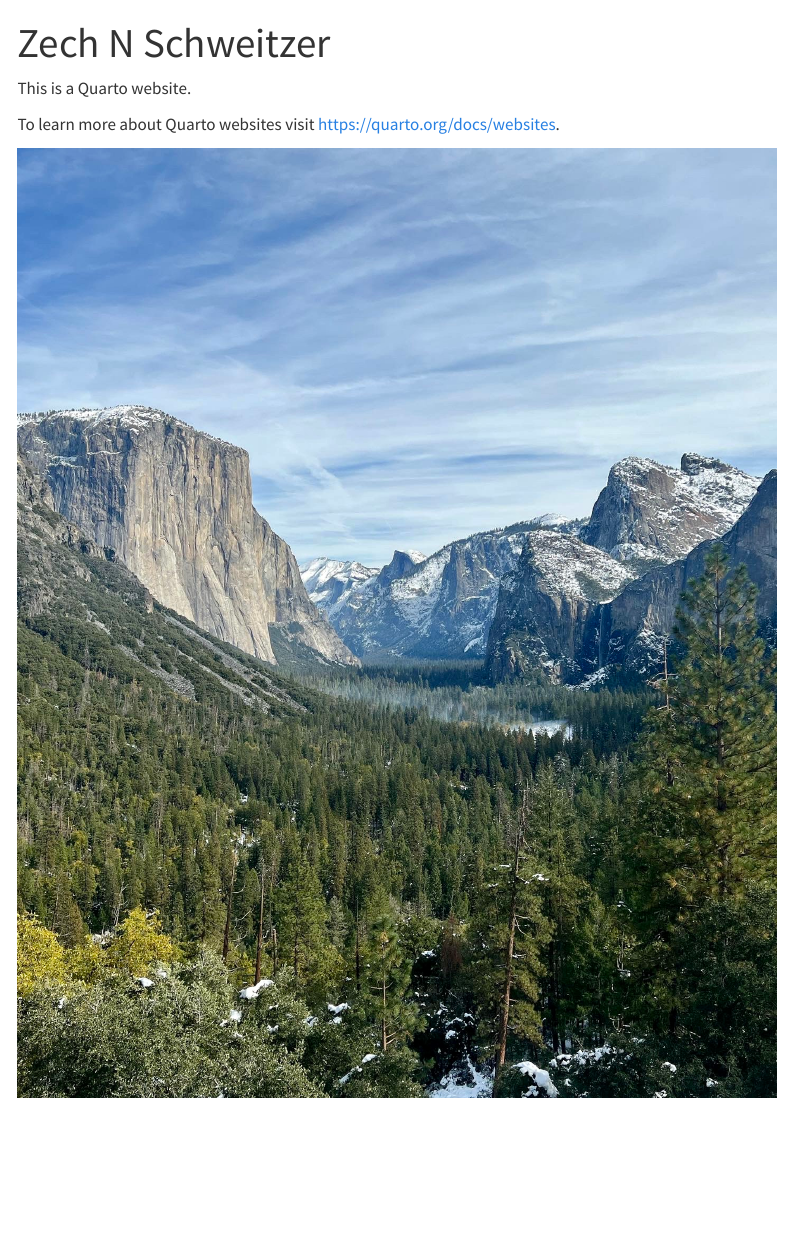
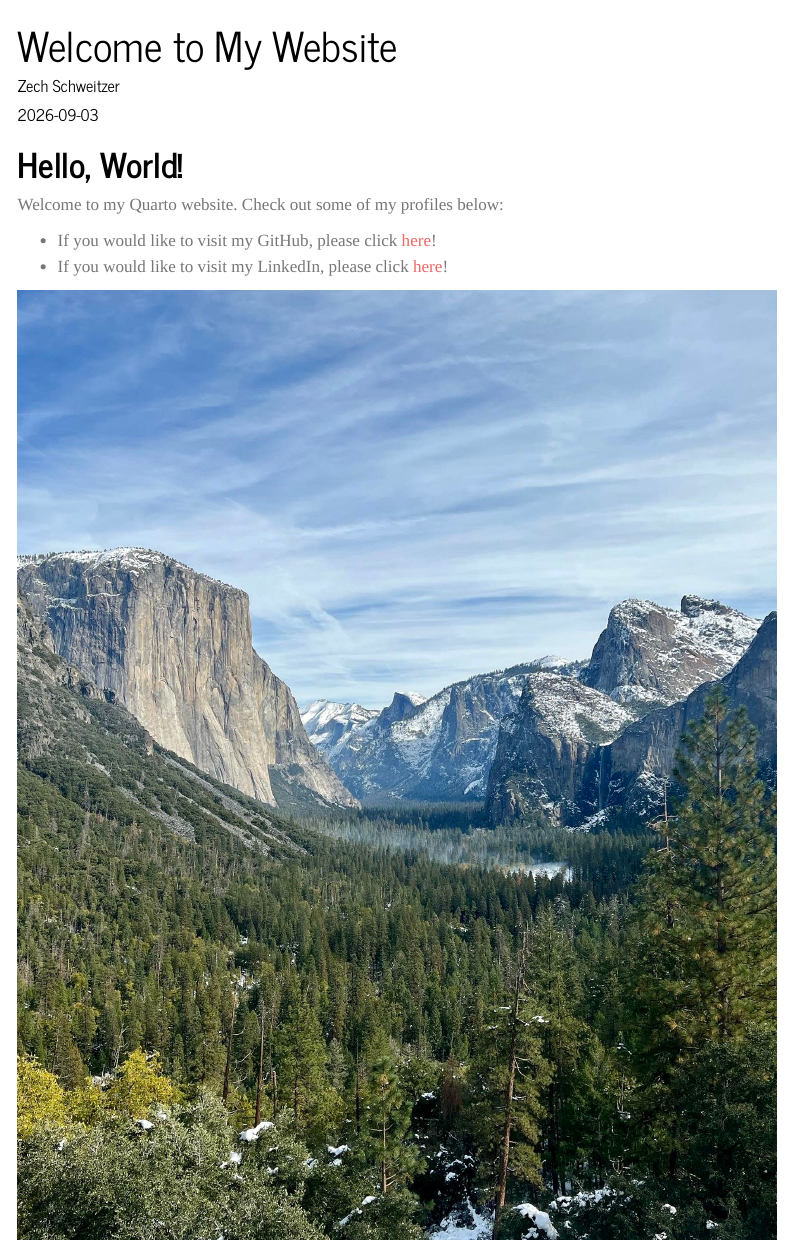
Before and after one commit to zechnschweitzer/zechnschweitzer.github.io, a Quarto document (index.qmd): the page in a window 1100 px wide, from its top. Rendered offline with R 4.5, knitr and Pandoc in place of Quarto, with nearby package versions; menus at the side of the page are left out.

Commit message:
Updated website via index file

```diff
--- a/index.qmd
+++ b/index.qmd
@@ -1,2 +1,2 @@
 ---
-title: "Zech N Schweitzer"
+title: "Welcome to My Website"
@@ -3,8 +9,9 @@ title: "Zech N Schweitzer"
 ---
+# Hello, World!
+Welcome to my Quarto website. Check out some of my profiles below:
 
-This is a Quarto website.
-
-To learn more about Quarto websites visit <https://quarto.org/docs/websites>.
+- If you would like to visit my GitHub, please click [here](https://github.com/zechnschweitzer)!
+- If you would like to visit my LinkedIn, please click [here](https://www.linkedin.com/in/zechariahschweitzer/)!
 
 
 ![](./images/4DE363B6-4381-4B3D-9480-E91614187C2A.jpg){fig-align="center"}
```
Also changed, not shown: index.qmd (6 more changed lines), 3 other files.
